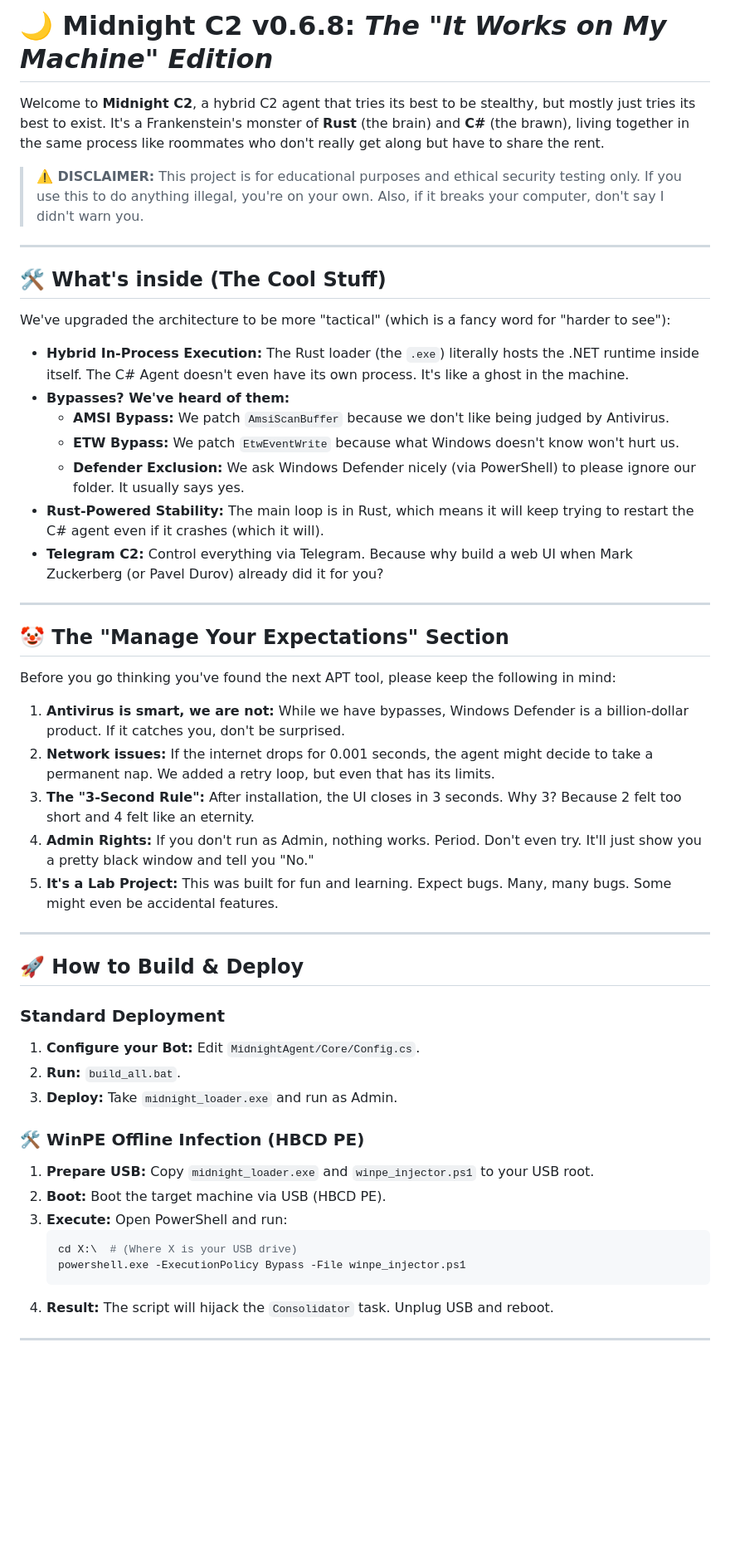
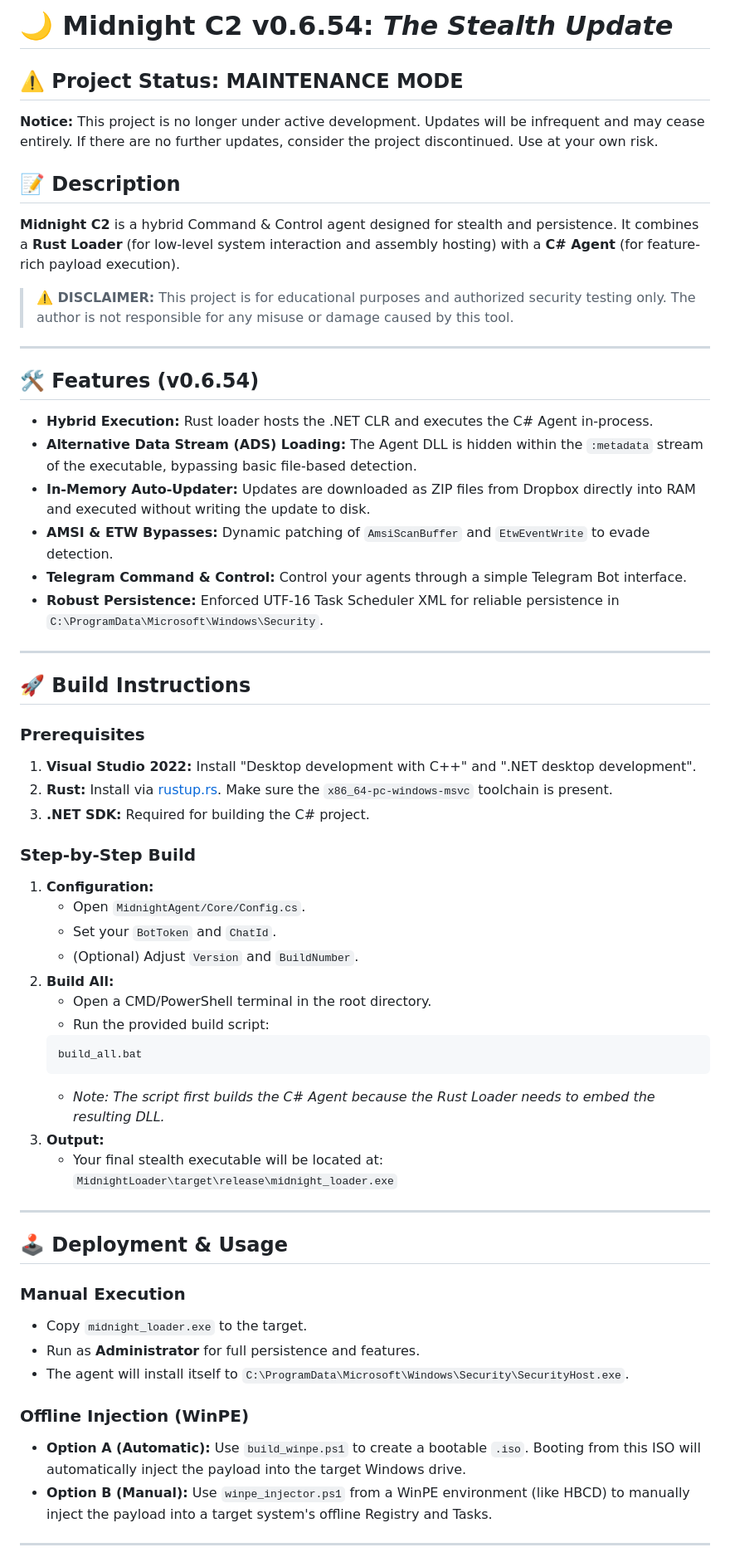
Before and after one commit to teelawat/MidnightC2, a Markdown page: README.md, the part around one of its changes. Shown at 83% size. GitHub-like rendering; blank space fills up the shorter version.

Commit message:
Docs: Update README with build guide and maintenance notice

````diff
--- a/README.md
+++ b/README.md
@@ -1,53 +1,60 @@
-# 🌙 Midnight C2 v0.6.8: *The "It Works on My Machine" Edition*
+# 🌙 Midnight C2 v0.6.54: *The Stealth Update*
 
-Welcome to **Midnight C2**, a hybrid C2 agent that tries its best to be stealthy, but mostly just tries its best to exist. It's a Frankenstein's monster of **Rust** (the brain) and **C#** (the brawn), living together in the same process like roommates who don't really get along but have to share the rent.
+## ⚠️ Project Status: MAINTENANCE MODE
+**Notice:** This project is no longer under active development. Updates will be infrequent and may cease entirely. If there are no further updates, consider the project discontinued. Use at your own risk.
 
-> **⚠️ DISCLAIMER:** This project is for educational purposes and ethical security testing only. If you use this to do anything illegal, you're on your own. Also, if it breaks your computer, don't say I didn't warn you.
+## 📝 Description
+**Midnight C2** is a hybrid Command & Control agent designed for stealth and persistence. It combines a **Rust Loader** (for low-level system interaction and assembly hosting) with a **C# Agent** (for feature-rich payload execution).
+
+> **⚠️ DISCLAIMER:** This project is for educational purposes and authorized security testing only. The author is not responsible for any misuse or damage caused by this tool.
 
 ---
 
-## 🛠 What's inside (The Cool Stuff)
-
-We've upgraded the architecture to be more "tactical" (which is a fancy word for "harder to see"):
-
-*   **Hybrid In-Process Execution:** The Rust loader (the `.exe`) literally hosts the .NET runtime inside itself. The C# Agent doesn't even have its own process. It's like a ghost in the machine.
-*   **Bypasses? We've heard of them:**
-    *   **AMSI Bypass:** We patch `AmsiScanBuffer` because we don't like being judged by Antivirus.
-    *   **ETW Bypass:** We patch `EtwEventWrite` because what Windows doesn't know won't hurt us.
-    *   **Defender Exclusion:** We ask Windows Defender nicely (via PowerShell) to please ignore our folder. It usually says yes.
-*   **Rust-Powered Stability:** The main loop is in Rust, which means it will keep trying to restart the C# agent even if it crashes (which it will).
-*   **Telegram C2:** Control everything via Telegram. Because why build a web UI when Mark Zuckerberg (or Pavel Durov) already did it for you?
+## 🛠 Features (v0.6.54)
+*   **Hybrid Execution:** Rust loader hosts the .NET CLR and executes the C# Agent in-process.
+*   **Alternative Data Stream (ADS) Loading:** The Agent DLL is hidden within the `:metadata` stream of the executable, bypassing basic file-based detection.
+*   **In-Memory Auto-Updater:** Updates are downloaded as ZIP files from Dropbox directly into RAM and executed without writing the update to disk.
+*   **AMSI & ETW Bypasses:** Dynamic patching of `AmsiScanBuffer` and `EtwEventWrite` to evade detection.
+*   **Telegram Command & Control:** Control your agents through a simple Telegram Bot interface.
+*   **Robust Persistence:** Enforced UTF-16 Task Scheduler XML for reliable persistence in `C:\ProgramData\Microsoft\Windows\Security`.
 
 ---
 
-## 🤡 The "Manage Your Expectations" Section
+## 🚀 Build Instructions
 
-Before you go thinking you've found the next APT tool, please keep the following in mind:
+### Prerequisites
+1.  **Visual Studio 2022:** Install "Desktop development with C++" and ".NET desktop development".
+2.  **Rust:** Install via [rustup.rs](https://rustup.rs/). Make sure the `x86_64-pc-windows-msvc` toolchain is present.
+3.  **.NET SDK:** Required for building the C# project.
 
-1.  **Antivirus is smart, we are not:** While we have bypasses, Windows Defender is a billion-dollar product. If it catches you, don't be surprised.
-2.  **Network issues:** If the internet drops for 0.001 seconds, the agent might decide to take a permanent nap. We added a retry loop, but even that has its limits.
-3.  **The "3-Second Rule":** After installation, the UI closes in 3 seconds. Why 3? Because 2 felt too short and 4 felt like an eternity.
-4.  **Admin Rights:** If you don't run as Admin, nothing works. Period. Don't even try. It'll just show you a pretty black window and tell you "No."
-5.  **It's a Lab Project:** This was built for fun and learning. Expect bugs. Many, many bugs. Some might even be accidental features.
+### Step-by-Step Build
+1.  **Configuration:**
+    *   Open `MidnightAgent/Core/Config.cs`.
+    *   Set your `BotToken` and `ChatId`.
+    *   (Optional) Adjust `Version` and `BuildNumber`.
+2.  **Build All:**
+    *   Open a CMD/PowerShell terminal in the root directory.
+    *   Run the provided build script:
+    ```cmd
+    build_all.bat
+    ```
+    *   *Note: The script first builds the C# Agent because the Rust Loader needs to embed the resulting DLL.*
+3.  **Output:**
+    *   Your final stealth executable will be located at:
+    `MidnightLoader\target\release\midnight_loader.exe`
 
 ---
 
-## 🚀 How to Build & Deploy
+## 🕹 Deployment & Usage
 
-### Standard Deployment
-1.  **Configure your Bot:** Edit `MidnightAgent/Core/Config.cs`.
-2.  **Run:** `build_all.bat`.
-3.  **Deploy:** Take `midnight_loader.exe` and run as Admin.
+### Manual Execution
+*   Copy `midnight_loader.exe` to the target.
+*   Run as **Administrator** for full persistence and features.
+*   The agent will install itself to `C:\ProgramData\Microsoft\Windows\Security\SecurityHost.exe`.
 
-### 🛠 WinPE Offline Infection (HBCD PE)
-1.  **Prepare USB:** Copy `midnight_loader.exe` and `winpe_injector.ps1` to your USB root.
-2.  **Boot:** Boot the target machine via USB (HBCD PE).
-3.  **Execute:** Open PowerShell and run:
-    ```powershell
-    cd X:\  # (Where X is your USB drive)
-    powershell.exe -ExecutionPolicy Bypass -File winpe_injector.ps1
-    ```
-4.  **Result:** The script will hijack the `Consolidator` task. Unplug USB and reboot.
+### Offline Injection (WinPE)
+*   **Option A (Automatic):** Use `build_winpe.ps1` to create a bootable `.iso`. Booting from this ISO will automatically inject the payload into the target Windows drive.
+*   **Option B (Manual):** Use `winpe_injector.ps1` from a WinPE environment (like HBCD) to manually inject the payload into a target system's offline Registry and Tasks.
 
 ---
 
````
Also changed, not shown: other parts of README.md (+4 -2 lines).
